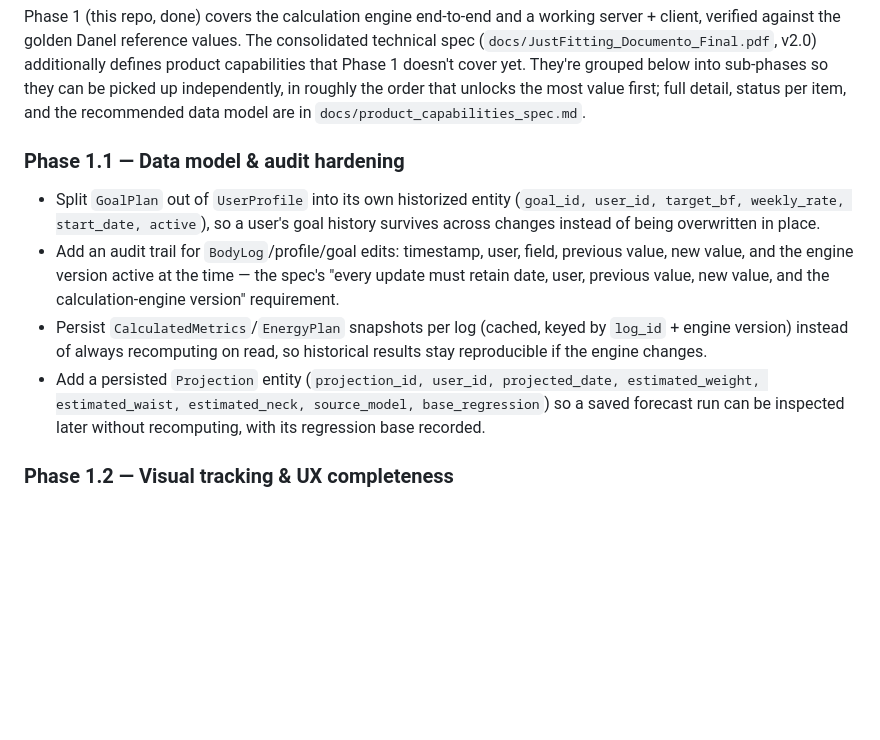
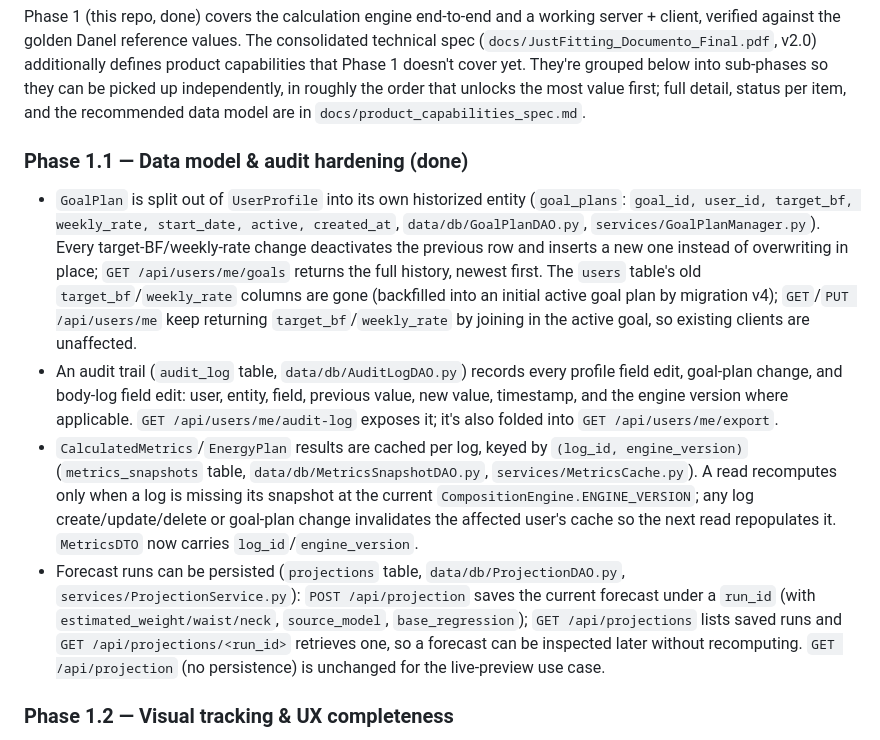
Before and after one commit to DanelArias-Dreyton257/JustFitting, a Markdown page: README.md, the part around the change. Rendered like a GitHub page; blank space fills up the shorter version.

```diff
--- a/README.md
+++ b/README.md
@@ -192,23 +192,38 @@ independently, in roughly the order that unlocks the most value first;
 full detail, status per item, and the recommended data model are in
 `docs/product_capabilities_spec.md`.
 
-### Phase 1.1 — Data model & audit hardening
+### Phase 1.1 — Data model & audit hardening (done)
 
-- Split `GoalPlan` out of `UserProfile` into its own historized entity
-  (`goal_id, user_id, target_bf, weekly_rate, start_date, active`), so a
-  user's goal history survives across changes instead of being
-  overwritten in place.
-- Add an audit trail for `BodyLog`/profile/goal edits: timestamp, user,
-  field, previous value, new value, and the engine version active at the
-  time — the spec's "every update must retain date, user, previous value,
-  new value, and the calculation-engine version" requirement.
-- Persist `CalculatedMetrics`/`EnergyPlan` snapshots per log (cached,
-  keyed by `log_id` + engine version) instead of always recomputing on
-  read, so historical results stay reproducible if the engine changes.
-- Add a persisted `Projection` entity (`projection_id, user_id,
-  projected_date, estimated_weight, estimated_waist, estimated_neck,
-  source_model, base_regression`) so a saved forecast run can be
-  inspected later without recomputing, with its regression base recorded.
+- `GoalPlan` is split out of `UserProfile` into its own historized entity
+  (`goal_plans`: `goal_id, user_id, target_bf, weekly_rate, start_date,
+  active, created_at`, `data/db/GoalPlanDAO.py`, `services/GoalPlanManager.py`).
+  Every target-BF/weekly-rate change deactivates the previous row and
+  inserts a new one instead of overwriting in place; `GET
+  /api/users/me/goals` returns the full history, newest first. The
+  `users` table's old `target_bf`/`weekly_rate` columns are gone (backfilled
+  into an initial active goal plan by migration v4); `GET`/`PUT
+  /api/users/me` keep returning `target_bf`/`weekly_rate` by joining in the
+  active goal, so existing clients are unaffected.
+- An audit trail (`audit_log` table, `data/db/AuditLogDAO.py`) records
+  every profile field edit, goal-plan change, and body-log field edit:
+  user, entity, field, previous value, new value, timestamp, and the
+  engine version where applicable. `GET /api/users/me/audit-log` exposes
+  it; it's also folded into `GET /api/users/me/export`.
+- `CalculatedMetrics`/`EnergyPlan` results are cached per log, keyed by
+  `(log_id, engine_version)` (`metrics_snapshots` table,
+  `data/db/MetricsSnapshotDAO.py`, `services/MetricsCache.py`). A read
+  recomputes only when a log is missing its snapshot at the current
+  `CompositionEngine.ENGINE_VERSION`; any log create/update/delete or
+  goal-plan change invalidates the affected user's cache so the next read
+  repopulates it. `MetricsDTO` now carries `log_id`/`engine_version`.
+- Forecast runs can be persisted (`projections` table,
+  `data/db/ProjectionDAO.py`, `services/ProjectionService.py`):
+  `POST /api/projection` saves the current forecast under a `run_id` (with
+  `estimated_weight/waist/neck`, `source_model`, `base_regression`);
+  `GET /api/projections` lists saved runs and `GET
+  /api/projections/<run_id>` retrieves one, so a forecast can be inspected
+  later without recomputing. `GET /api/projection` (no persistence) is
+  unchanged for the live-preview use case.
 
 ### Phase 1.2 — Visual tracking & UX completeness
 
```
Also changed, not shown: CHANGELOG.md (+34 -0 lines), docs/product_capabilities_spec.md (+16 -17 lines).
